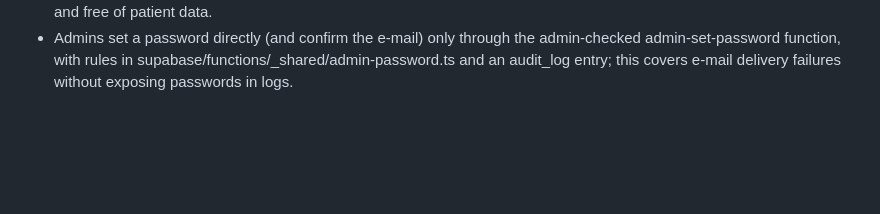
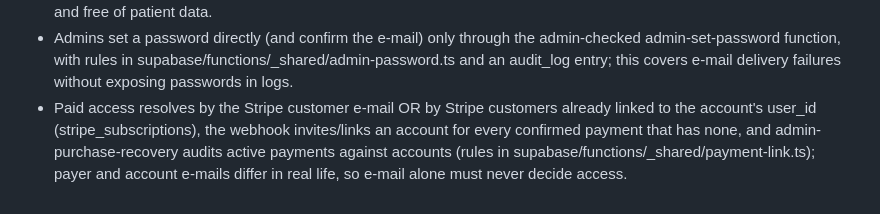
Before and after one commit to medneeds/medstation, a Markdown page: AGENTS.md, the part around the change. Rendered like a GitHub page; blank space fills up the shorter version.

Commit message:
Changes
Co-authored-by: medneeds <167014669+medneeds@users.noreply.github.com>

```diff
--- a/AGENTS.md
+++ b/AGENTS.md
@@ -21,3 +21,4 @@
 - Date-based prices (launch vs full price, campaign windows such as the Black MedStation offer) live in supabase/functions/_shared/pricing-schedule.ts, mirrored in src/lib/pricingSchedule.ts (a test keeps both equal); checkouts resolve the amount at request time via resolveOneTimePlan/monthlySubscriptionLineItem and campaign plans carry includesArsenalBonus=false, so price changes happen on schedule without a deploy and bonus rules stay server-side.
 - The marketing platform demo (src/components/landing/PlatformDemo.tsx) is a self-contained carousel of redrawn app screens with illustrative cases and theme tokens, not screenshots or live calls; this keeps it light, sharp in both themes and free of patient data.
 - Admins set a password directly (and confirm the e-mail) only through the admin-checked admin-set-password function, with rules in supabase/functions/_shared/admin-password.ts and an audit_log entry; this covers e-mail delivery failures without exposing passwords in logs.
+- Paid access resolves by the Stripe customer e-mail OR by Stripe customers already linked to the account's user_id (stripe_subscriptions), the webhook invites/links an account for every confirmed payment that has none, and admin-purchase-recovery audits active payments against accounts (rules in supabase/functions/_shared/payment-link.ts); payer and account e-mails differ in real life, so e-mail alone must never decide access.
```
